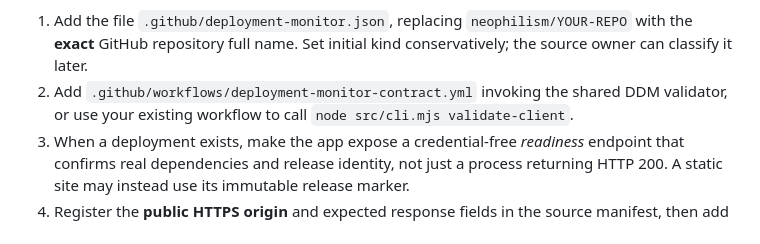
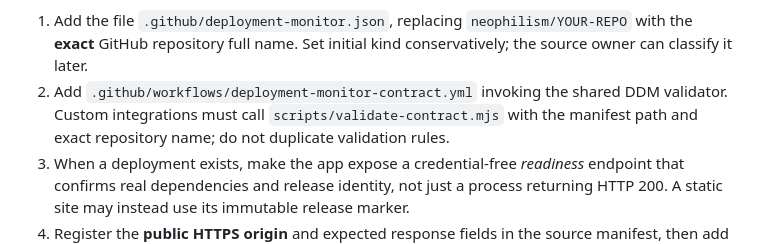
Before and after one commit to neophilism/Development-Deployment-Monitor, a Markdown page: docs/INTEGRATION.md, the part around the change. Drawn GitHub-style.

Commit message:
docs(DDM-005): align custom CI with validator entry point

```diff
--- a/docs/INTEGRATION.md
+++ b/docs/INTEGRATION.md
@@ -19,7 +19,7 @@ npm run contract:check -- .github/deployment-monitor.json neophilism/YOUR-REPO
 The command is read-only and zero dependency. It accepts exactly one bounded regular JSON file, binds the manifest to the expected repository, and uses DDM's reviewed provider catalog. It returns a nonzero status for malformed JSON, linked or oversized input, unknown providers, unsafe origins, nonzero budget, repository mismatch, or any other contract violation. It never probes a URL, reads credentials, creates provider resources, changes routing, or authorizes spending. The reusable workflow invokes this same command so local and hosted validation share one boundary.
 
 1. Add the file `.github/deployment-monitor.json`, replacing `neophilism/YOUR-REPO` with the **exact** GitHub repository full name. Set initial kind conservatively; the source owner can classify it later.
-2. Add `.github/workflows/deployment-monitor-contract.yml` invoking the shared DDM validator, or use your existing workflow to call `node src/cli.mjs validate-client`.
+2. Add `.github/workflows/deployment-monitor-contract.yml` invoking the shared DDM validator. Custom integrations must call `scripts/validate-contract.mjs` with the manifest path and exact repository name; do not duplicate validation rules.
 3. When a deployment exists, make the app expose a credential-free *readiness* endpoint that confirms real dependencies and release identity, not just a process returning HTTP 200. A static site may instead use its immutable release marker.
 4. Register the **public HTTPS origin** and expected response fields in the source manifest, then add a matching entry to DDM `registry/approved-origins.json` in a reviewed PR. Do not add private network URLs, auth tokens, full connection strings or arbitrary query parameters.
 5. Run a real external probe from more than one network, confirm end-user login/API authorization checks, and record exact release revision. Only then change `monitoring.mode` to `active`.
```
